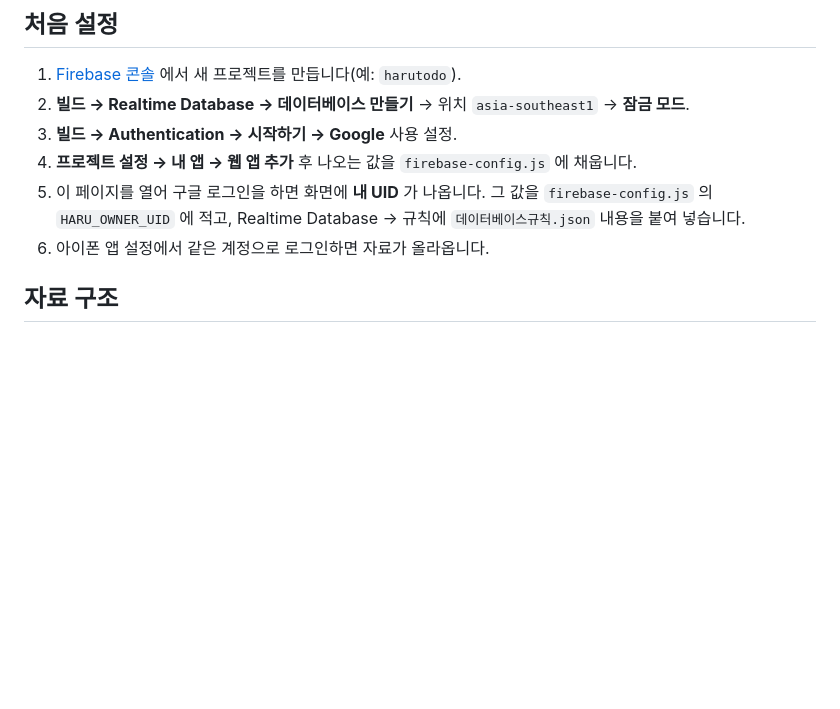
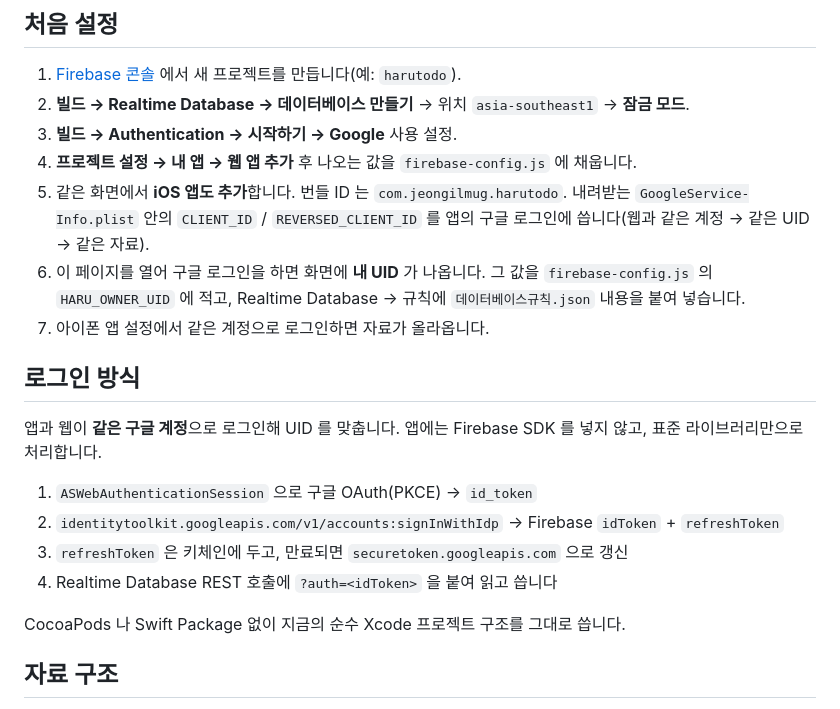
Before and after one commit to cornsilktea/harutodo-web, a Markdown page: README.md, the part around the change. GitHub-like rendering; blank space fills up the shorter version.

Commit message:
로그인 방식을 구글 계정 하나로 통일하고 설정 순서에 iOS 앱 등록 추가
앱과 웹이 같은 UID 를 쓰도록 앱도 구글 로그인을 한다.
Firebase SDK 없이 ASWebAuthenticationSession + REST 로 처리한다.

Co-Authored-By: Claude Opus 5 <noreply@anthropic.com>

```diff
--- a/README.md
+++ b/README.md
@@ -17,10 +17,25 @@ Firebase Realtime Database 를 사이에 두고 앱과 자료를 주고받습니
 2. **빌드 → Realtime Database → 데이터베이스 만들기** → 위치 `asia-southeast1` → **잠금 모드**.
 3. **빌드 → Authentication → 시작하기 → Google** 사용 설정.
 4. **프로젝트 설정 → 내 앱 → 웹 앱 추가** 후 나오는 값을 `firebase-config.js` 에 채웁니다.
-5. 이 페이지를 열어 구글 로그인을 하면 화면에 **내 UID** 가 나옵니다.
+5. 같은 화면에서 **iOS 앱도 추가**합니다. 번들 ID 는 `com.jeongilmug.harutodo`.
+   내려받는 `GoogleService-Info.plist` 안의 `CLIENT_ID` / `REVERSED_CLIENT_ID` 를
+   앱의 구글 로그인에 씁니다(웹과 같은 계정 → 같은 UID → 같은 자료).
+6. 이 페이지를 열어 구글 로그인을 하면 화면에 **내 UID** 가 나옵니다.
    그 값을 `firebase-config.js` 의 `HARU_OWNER_UID` 에 적고,
    Realtime Database → 규칙에 `데이터베이스규칙.json` 내용을 붙여 넣습니다.
-6. 아이폰 앱 설정에서 같은 계정으로 로그인하면 자료가 올라옵니다.
+7. 아이폰 앱 설정에서 같은 계정으로 로그인하면 자료가 올라옵니다.
+
+## 로그인 방식
+
+앱과 웹이 **같은 구글 계정**으로 로그인해 UID 를 맞춥니다.
+앱에는 Firebase SDK 를 넣지 않고, 표준 라이브러리만으로 처리합니다.
+
+1. `ASWebAuthenticationSession` 으로 구글 OAuth(PKCE) → `id_token`
+2. `identitytoolkit.googleapis.com/v1/accounts:signInWithIdp` → Firebase `idToken` + `refreshToken`
+3. `refreshToken` 은 키체인에 두고, 만료되면 `securetoken.googleapis.com` 으로 갱신
+4. Realtime Database REST 호출에 `?auth=<idToken>` 을 붙여 읽고 씁니다
+
+CocoaPods 나 Swift Package 없이 지금의 순수 Xcode 프로젝트 구조를 그대로 씁니다.
 
 ## 자료 구조
 
```
